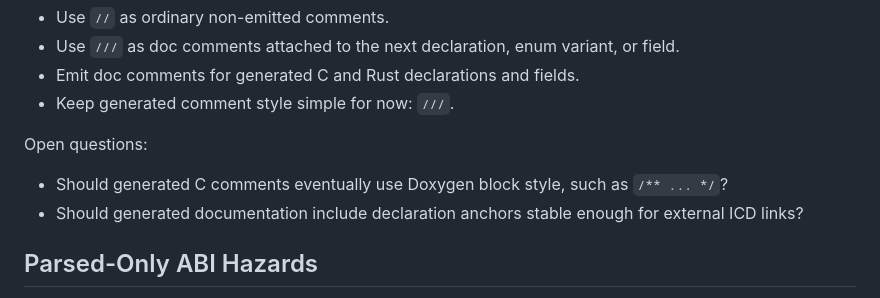
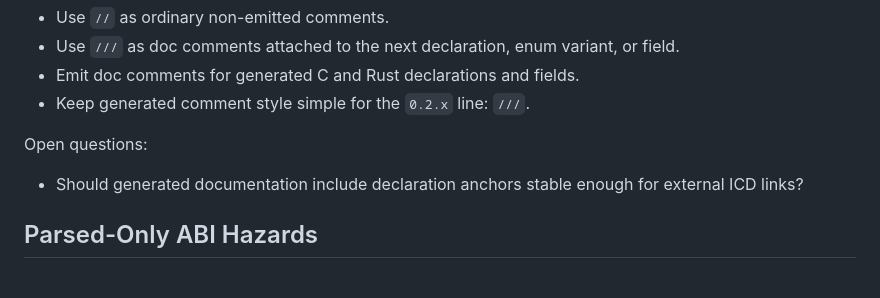
Before and after one commit to sjbeskur/synapse, a Markdown page: docs/roadmap-0.2.md, the part around the change. GitHub-like rendering.

Commit message:
docs: doc comments

```diff
--- a/docs/roadmap-0.2.md
+++ b/docs/roadmap-0.2.md
@@ -41,11 +41,10 @@ Direction:
 - Use `//` as ordinary non-emitted comments.
 - Use `///` as doc comments attached to the next declaration, enum variant, or field.
 - Emit doc comments for generated C and Rust declarations and fields.
-- Keep generated comment style simple for now: `///`.
+- Keep generated comment style simple for the `0.2.x` line: `///`.
 
 Open questions:
 
-- Should generated C comments eventually use Doxygen block style, such as `/** ... */`?
 - Should generated documentation include declaration anchors stable enough for external ICD links?
 
 ## Parsed-Only ABI Hazards
```
Also changed, not shown: TODO.md (+1 -1 lines).
